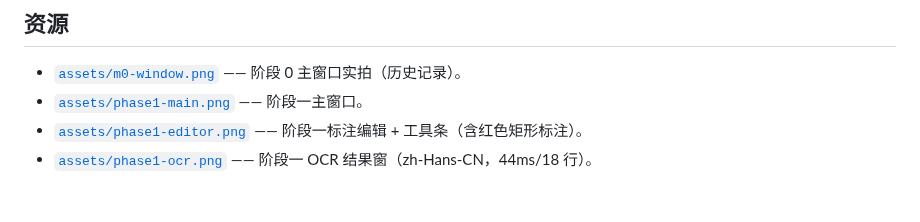
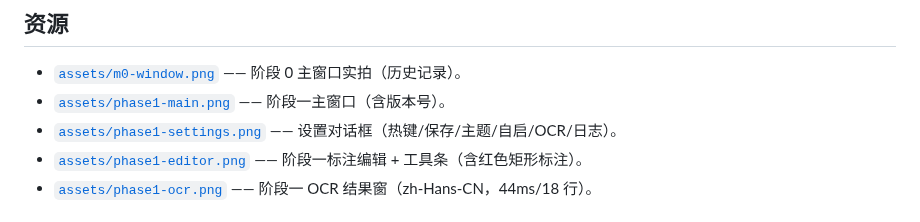
Before and after one commit to poluce/SnapOCR, a Markdown page: docs/README.md, the part around the change. GitHub-like rendering.

```diff
--- a/docs/README.md
+++ b/docs/README.md
@@ -36,7 +36,8 @@ SnapOCR 的开发文档统一为**四份**，按“需求 → 设计 → 开发
 ## 资源
 
 - [`assets/m0-window.png`](assets/m0-window.png) —— 阶段 0 主窗口实拍（历史记录）。
-- [`assets/phase1-main.png`](assets/phase1-main.png) —— 阶段一主窗口。
+- [`assets/phase1-main.png`](assets/phase1-main.png) —— 阶段一主窗口（含版本号）。
+- [`assets/phase1-settings.png`](assets/phase1-settings.png) —— 设置对话框（热键/保存/主题/自启/OCR/日志）。
 - [`assets/phase1-editor.png`](assets/phase1-editor.png) —— 阶段一标注编辑 + 工具条（含红色矩形标注）。
 - [`assets/phase1-ocr.png`](assets/phase1-ocr.png) —— 阶段一 OCR 结果窗（zh-Hans-CN，44ms/18 行）。
 
```
Also changed, not shown: README.md (+2 -1 lines), docs/04-完成情况.md (+8 -4 lines), docs/assets/phase1-main.png, docs/assets/phase1-settings.png (added), 1 other file.
